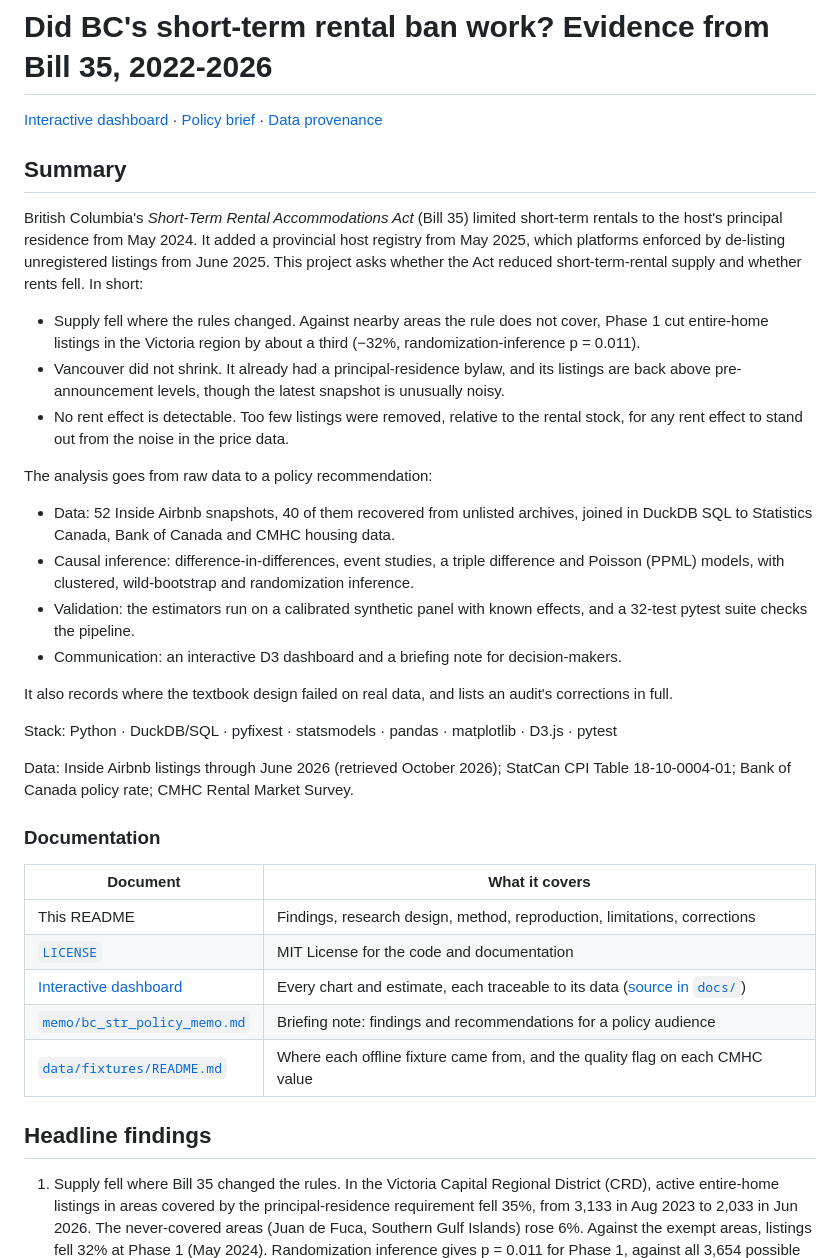
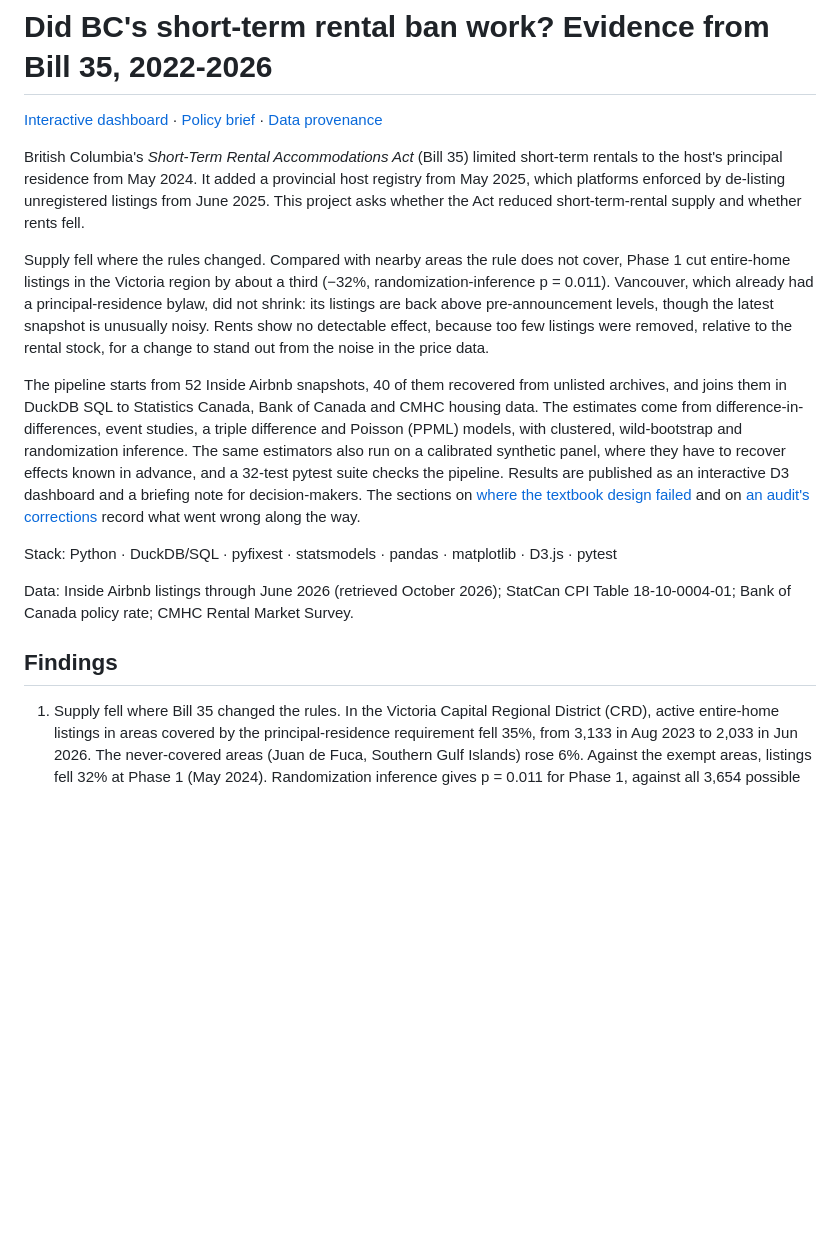
Before and after one commit to haji5/bc-str-ban-analysis, a Markdown page: README.md, the part around one of its changes. GitHub-like rendering; blank space fills up the shorter version.

Commit message:
Restructure the README opening
Replace the summary bullets and the skills list with two short
paragraphs: the question and answer, then how the pipeline works.
Drop the documentation table, whose links already sit at the top,
link the design-failures and corrections sections from the intro,
and bold the preferred estimate again.

```diff
--- a/README.md
+++ b/README.md
@@ -2,38 +2,17 @@
 
 [Interactive dashboard](https://haji5.github.io/bc-str-ban-analysis/) · [Policy brief](memo/bc_str_policy_memo.md) · [Data provenance](data/fixtures/README.md)
 
-## Summary
+British Columbia's *Short-Term Rental Accommodations Act* (Bill 35) limited short-term rentals to the host's principal residence from May 2024. It added a provincial host registry from May 2025, which platforms enforced by de-listing unregistered listings from June 2025. This project asks whether the Act reduced short-term-rental supply and whether rents fell.
 
-British Columbia's *Short-Term Rental Accommodations Act* (Bill 35) limited short-term rentals to the host's principal residence from May 2024. It added a provincial host registry from May 2025, which platforms enforced by de-listing unregistered listings from June 2025. This project asks whether the Act reduced short-term-rental supply and whether rents fell. In short:
+Supply fell where the rules changed. Compared with nearby areas the rule does not cover, Phase 1 cut entire-home listings in the Victoria region by about a third (−32%, randomization-inference p = 0.011). Vancouver, which already had a principal-residence bylaw, did not shrink: its listings are back above pre-announcement levels, though the latest snapshot is unusually noisy. Rents show no detectable effect, because too few listings were removed, relative to the rental stock, for a change to stand out from the noise in the price data.
 
-- Supply fell where the rules changed. Against nearby areas the rule does not cover, Phase 1 cut entire-home listings in the Victoria region by about a third (−32%, randomization-inference p = 0.011).
-- Vancouver did not shrink. It already had a principal-residence bylaw, and its listings are back above pre-announcement levels, though the latest snapshot is unusually noisy.
-- No rent effect is detectable. Too few listings were removed, relative to the rental stock, for any rent effect to stand out from the noise in the price data.
-
-The analysis goes from raw data to a policy recommendation:
-
-- Data: 52 Inside Airbnb snapshots, 40 of them recovered from unlisted archives, joined in DuckDB SQL to Statistics Canada, Bank of Canada and CMHC housing data.
-- Causal inference: difference-in-differences, event studies, a triple difference and Poisson (PPML) models, with clustered, wild-bootstrap and randomization inference.
-- Validation: the estimators run on a calibrated synthetic panel with known effects, and a 32-test pytest suite checks the pipeline.
-- Communication: an interactive D3 dashboard and a briefing note for decision-makers.
-
-It also records where the textbook design failed on real data, and lists an audit's corrections in full.
+The pipeline starts from 52 Inside Airbnb snapshots, 40 of them recovered from unlisted archives, and joins them in DuckDB SQL to Statistics Canada, Bank of Canada and CMHC housing data. The estimates come from difference-in-differences, event studies, a triple difference and Poisson (PPML) models, with clustered, wild-bootstrap and randomization inference. The same estimators also run on a calibrated synthetic panel, where they have to recover effects known in advance, and a 32-test pytest suite checks the pipeline. Results are published as an interactive D3 dashboard and a briefing note for decision-makers. The sections on [where the textbook design failed](#where-the-textbook-design-failed-on-real-data) and on [an audit's corrections](#corrections-october-2026-audit) record what went wrong along the way.
 
 Stack: Python · DuckDB/SQL · pyfixest · statsmodels · pandas · matplotlib · D3.js · pytest
 
 Data: Inside Airbnb listings through June 2026 (retrieved October 2026); StatCan CPI Table 18-10-0004-01; Bank of Canada policy rate; CMHC Rental Market Survey.
 
-### Documentation
-
-| Document | What it covers |
-|---|---|
-| This README | Findings, research design, method, reproduction, limitations, corrections |
-| [`LICENSE`](LICENSE) | MIT License for the code and documentation |
-| [Interactive dashboard](https://haji5.github.io/bc-str-ban-analysis/) | Every chart and estimate, each traceable to its data ([source in `docs/`](docs/)) |
-| [`memo/bc_str_policy_memo.md`](memo/bc_str_policy_memo.md) | Briefing note: findings and recommendations for a policy audience |
-| [`data/fixtures/README.md`](data/fixtures/README.md) | Where each offline fixture came from, and the quality flag on each CMHC value |
-
-## Headline findings
+## Findings
 
 1. Supply fell where Bill 35 changed the rules. In the Victoria Capital Regional District (CRD), active entire-home listings in areas covered by the principal-residence requirement fell 35%, from 3,133 in Aug 2023 to 2,033 in Jun 2026. The never-covered areas (Juan de Fuca, Southern Gulf Islands) rose 6%. Against the exempt areas, listings fell 32% at Phase 1 (May 2024). Randomization inference gives p = 0.011 for Phase 1, against all 3,654 possible three-area control groups. The further 11% decline at Phase 2 (registry, May 2025) cannot be told apart from placebo assignments (p = 0.27).
 2. Vancouver, which already had a 2018 bylaw, did not shrink. Entire-home listings dipped 22% at the June 2025 registry deadline. By June 2026 they were 5% above September 2023, and 9% above June 2023 on a like-for-like season basis. That endpoint rests on one snapshot in which 19% of listings are IDs never seen before, against 9-13% in every complete snapshot since March 2024.
```
Also changed, not shown: other parts of README.md (+1 -1 lines).
